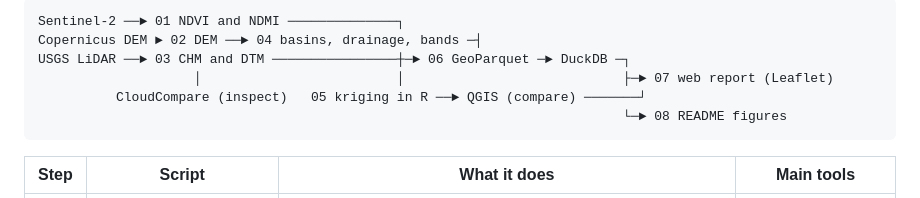
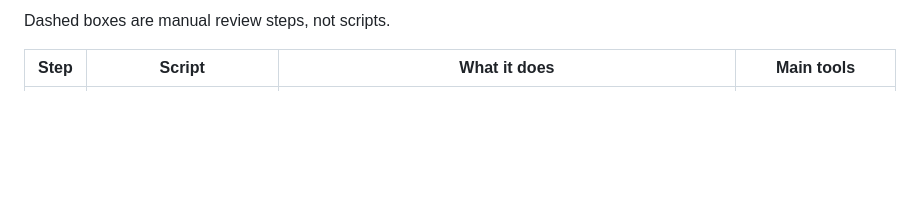
Before and after one commit to 100FOUNTS/open-geospatial-pipeline, a Markdown page: README.md, the part around one of its changes. Rendered like a GitHub page; blank space fills up the shorter version.

````diff
--- a/README.md
+++ b/README.md
@@ -39,11 +69,6 @@ Bands with fewer than 500 pixels (the first and the last) give unstable averages
 ```
-Sentinel-2 ──► 01 NDVI and NDMI ──────────────┐
-Copernicus DEM ► 02 DEM ──► 04 basins, drainage, bands ─┤
-USGS LiDAR ──► 03 CHM and DTM ────────────────┼─► 06 GeoParquet ─► DuckDB ─┐
-                    │                         │                            ├─► 07 web report (Leaflet)
-          CloudCompare (inspect)   05 kriging in R ──► QGIS (compare) ───────┘
-                                                                           └─► 08 README figures
-```
+
+Dashed boxes are manual review steps, not scripts.
 
 | Step | Script | What it does | Main tools |
 |---|---|---|---|
````
Also changed, not shown: other parts of README.md (+30 -0 lines).
